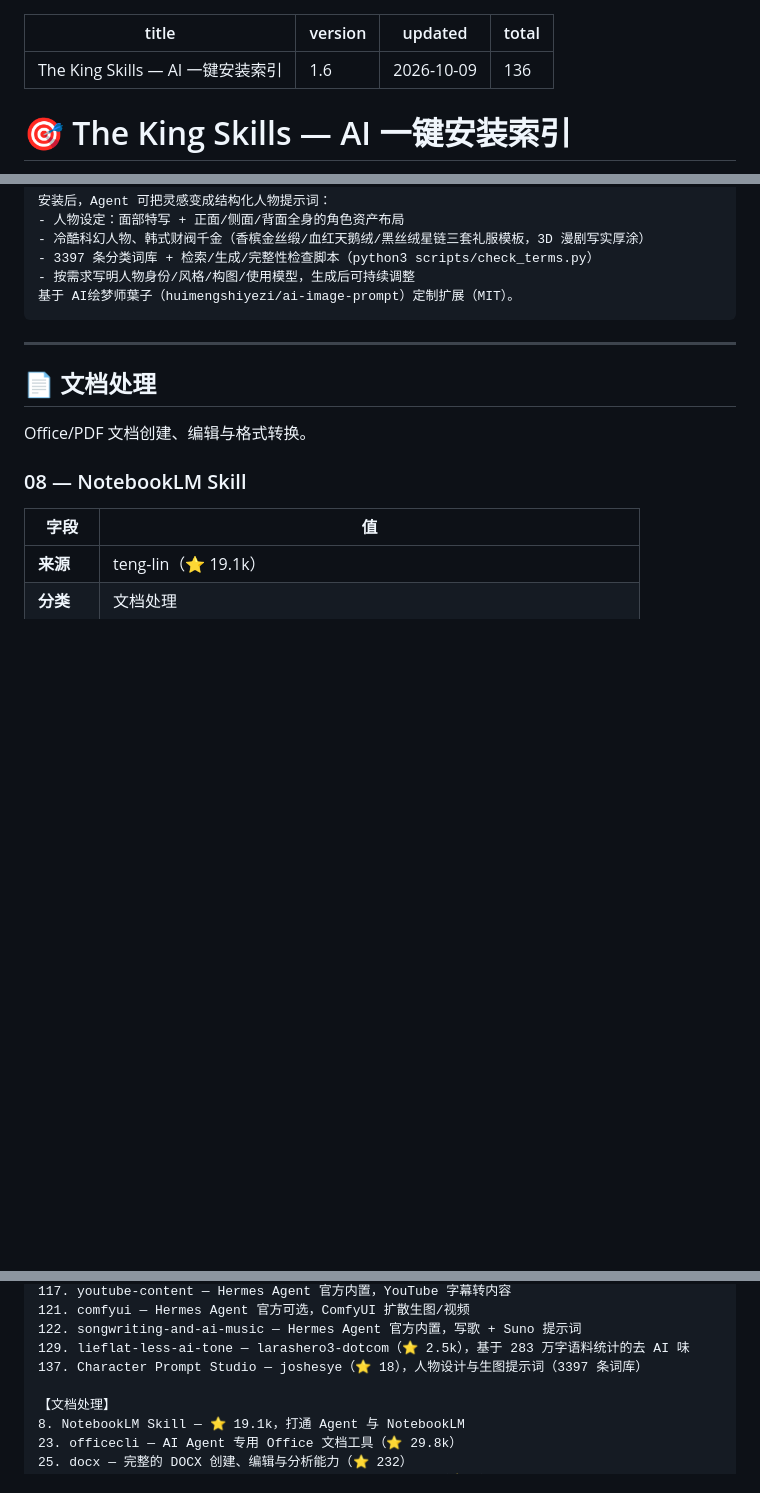
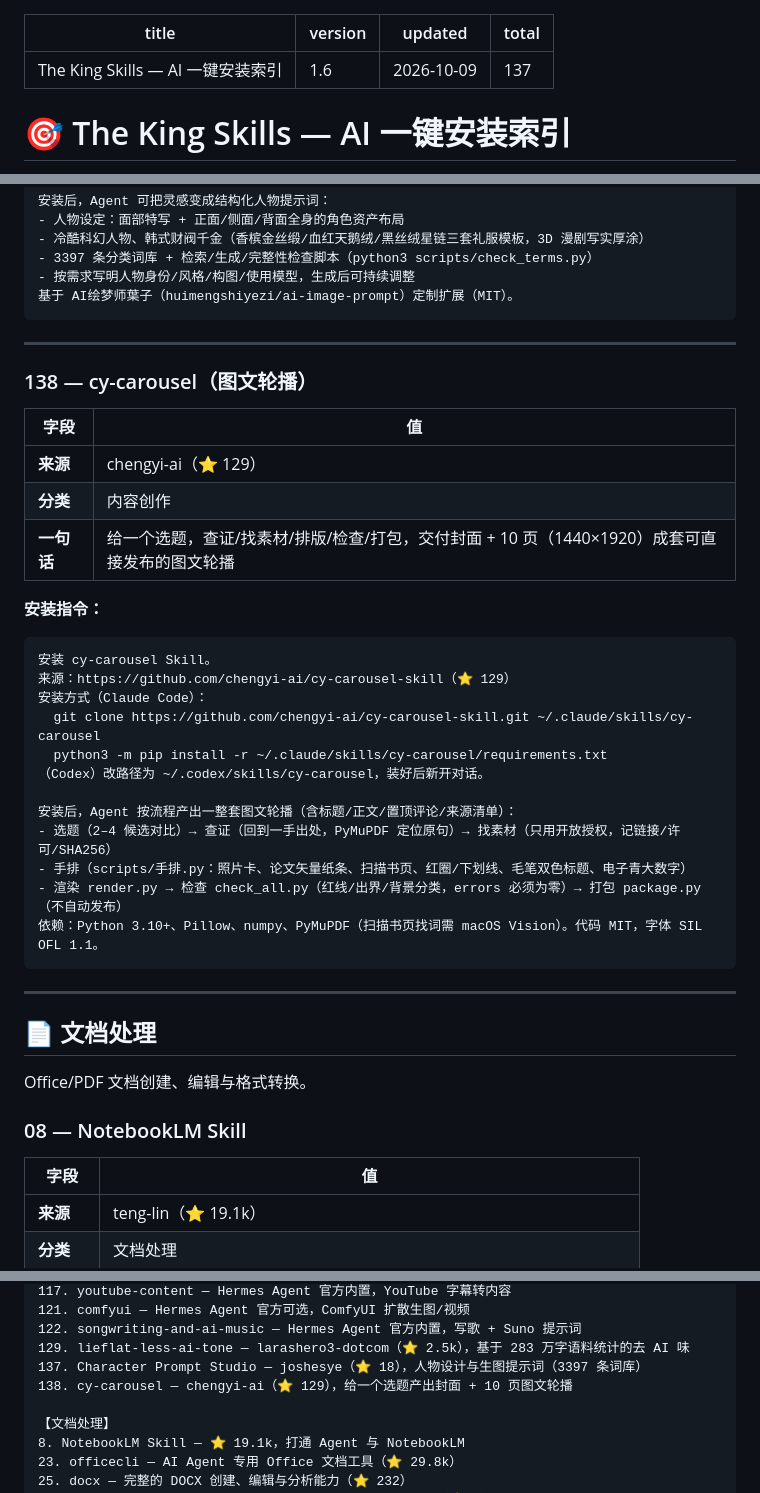
Before and after one commit to phoenixlucky/theKingSkills, a Markdown page: skills-index.md, 3 parts joined by grey strips. Rendered like a GitHub page; blank space fills up the shorter version.

Commit message:
feat: 新增 cy-carousel（图文轮播），total 136→137

````diff
--- a/skills-index.md
+++ b/skills-index.md
@@ -2,7 +2,7 @@
 title:   "The King Skills — AI 一键安装索引"
 version: "1.6"
 updated: "2026-10-09"
-total:   136
+total:   137
 ---
 
 # 🎯 The King Skills — AI 一键安装索引
@@ -1050,6 +1050,33 @@ CLI：npx impeccable detect <目录|文件|URL>，可接 CI（--json）。Apache
 - 3397 条分类词库 + 检索/生成/完整性检查脚本（python3 scripts/check_terms.py）
 - 按需求写明人物身份/风格/构图/使用模型，生成后可持续调整
 基于 AI绘梦师葉子（huimengshiyezi/ai-image-prompt）定制扩展（MIT）。
+```
+
+---
+
+### 138 — cy-carousel（图文轮播）
+
+| 字段 | 值 |
+|------|-----|
+| **来源** | chengyi-ai（⭐ 129） |
+| **分类** | 内容创作 |
+| **一句话** | 给一个选题，查证/找素材/排版/检查/打包，交付封面 + 10 页（1440×1920）成套可直接发布的图文轮播 |
+
+**安装指令：**
+
+```
+安装 cy-carousel Skill。
+来源：https://github.com/chengyi-ai/cy-carousel-skill（⭐ 129）
+安装方式（Claude Code）：
+  git clone https://github.com/chengyi-ai/cy-carousel-skill.git ~/.claude/skills/cy-carousel
+  python3 -m pip install -r ~/.claude/skills/cy-carousel/requirements.txt
+（Codex）改路径为 ~/.codex/skills/cy-carousel，装好后新开对话。
+
+安装后，Agent 按流程产出一整套图文轮播（含标题/正文/置顶评论/来源清单）：
+- 选题（2–4 候选对比）→ 查证（回到一手出处，PyMuPDF 定位原句）→ 找素材（只用开放授权，记链接/许可/SHA256）
+- 手排（scripts/手排.py：照片卡、论文矢量纸条、扫描书页、红圈/下划线、毛笔双色标题、电子青大数字）
+- 渲染 render.py → 检查 check_all.py（红线/出界/背景分类，errors 必须为零）→ 打包 package.py（不自动发布）
+依赖：Python 3.10+、Pillow、numpy、PyMuPDF（扫描书页找词需 macOS Vision）。代码 MIT，字体 SIL OFL 1.1。
 ```
 
 ---
@@ -2837,6 +2864,7 @@ OCR 提取能力已并入内置 pdf Skill（skills/productivity/pdf，含 pymupd
 122. songwriting-and-ai-music — Hermes Agent 官方内置，写歌 + Suno 提示词
 129. lieflat-less-ai-tone — larashero3-dotcom（⭐ 2.5k），基于 283 万字语料统计的去 AI 味
 137. Character Prompt Studio — joshesye（⭐ 18），人物设计与生图提示词（3397 条词库）
+138. cy-carousel — chengyi-ai（⭐ 129），给一个选题产出封面 + 10 页图文轮播
 
 【文档处理】
 8. NotebookLM Skill — ⭐ 19.1k，打通 Agent 与 NotebookLM
````
